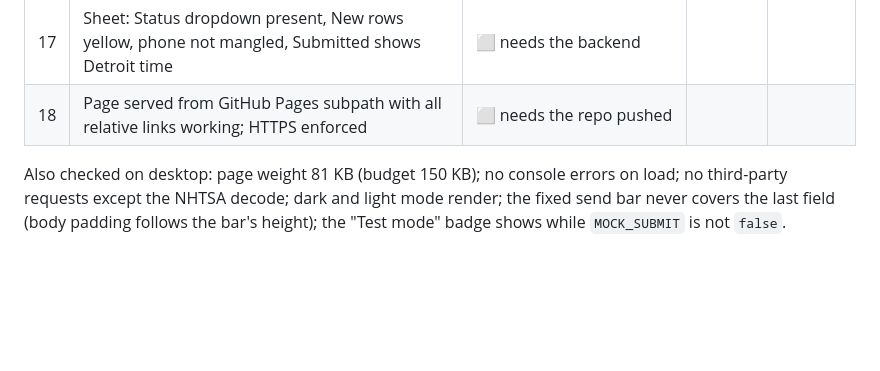
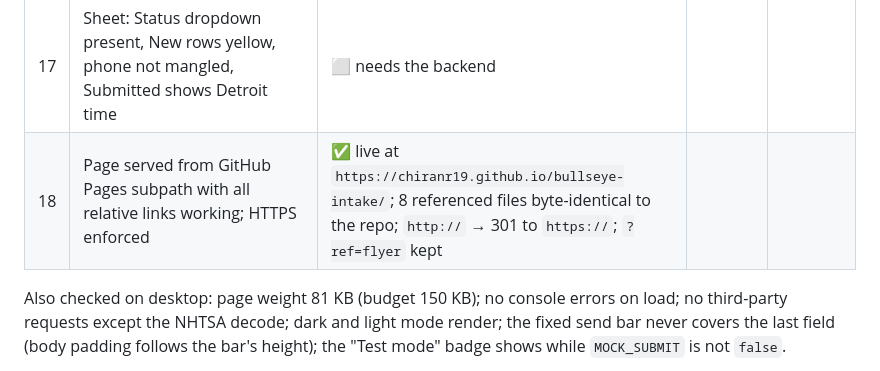
Before and after one commit to chiranr19/bullseye-intake, a Markdown page: docs/TESTING.md, the part around the change. Rendered like a GitHub page; blank space fills up the shorter version.

```diff
--- a/docs/TESTING.md
+++ b/docs/TESTING.md
@@ -25,7 +25,7 @@ Legend: ✅ passed · ⬜ not yet run · ❌ failed (note why)
 | 15 | Honeypot filled → server rejects; submission 1 s after load → server rejects | ⬜ needs the backend | | |
 | 16 | Email arrives with correct subject, all fields, photo attached, Sheet and folder links work | ⬜ needs the backend | | |
 | 17 | Sheet: Status dropdown present, New rows yellow, phone not mangled, Submitted shows Detroit time | ⬜ needs the backend | | |
-| 18 | Page served from GitHub Pages subpath with all relative links working; HTTPS enforced | ⬜ needs the repo pushed | | |
+| 18 | Page served from GitHub Pages subpath with all relative links working; HTTPS enforced | ✅ live at `https://chiranr19.github.io/bullseye-intake/`; 8 referenced files byte-identical to the repo; `http://` → 301 to `https://`; `?ref=flyer` kept | | |
 
 Also checked on desktop: page weight 81 KB (budget 150 KB); no console errors on load; no
 third-party requests except the NHTSA decode; dark and light mode render; the fixed send bar never
```
Also changed, not shown: HANDOFF.md (+5 -6 lines).
